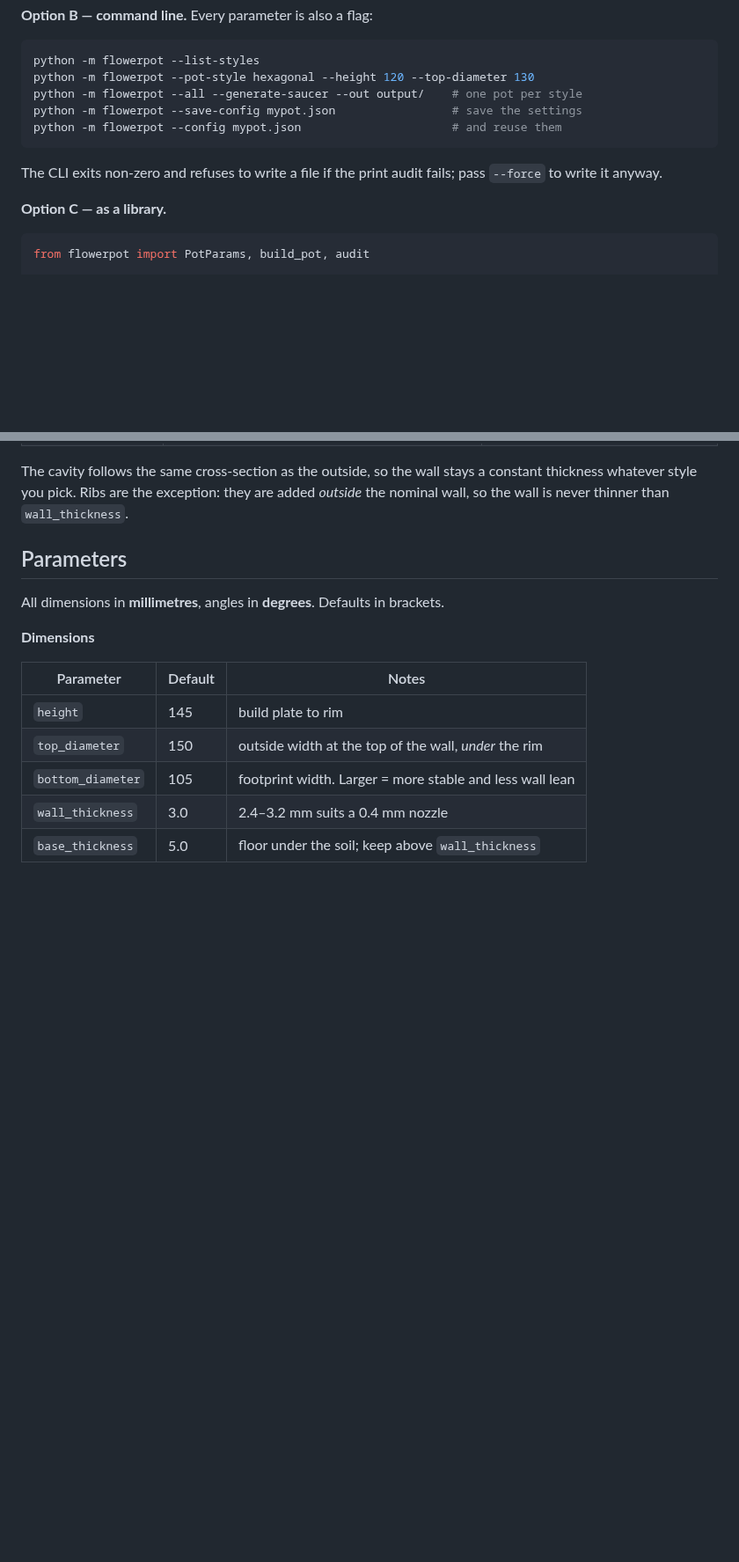
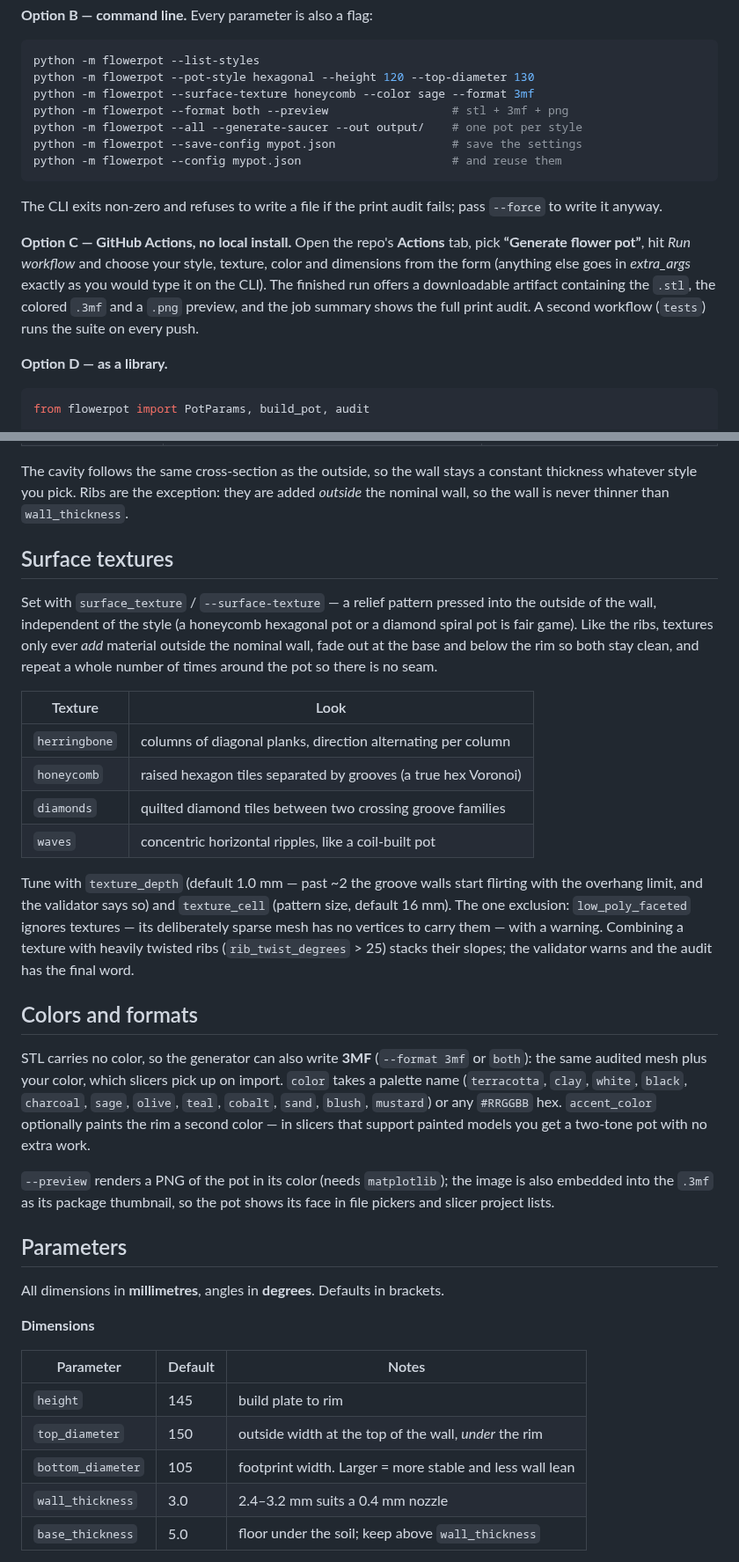
Before and after one commit to MEHDLLC/Flower-Pot-Stl-Generator, a Markdown page: README.md, 2 parts joined by grey strips. Shown at 88% size. Drawn GitHub-style; blank space fills up the shorter version.

````diff
--- a/README.md
+++ b/README.md
@@ -44,6 +46,8 @@ classic_tapered.stl
 ```bash
 python -m flowerpot --list-styles
 python -m flowerpot --pot-style hexagonal --height 120 --top-diameter 130
+python -m flowerpot --surface-texture honeycomb --color sage --format 3mf
+python -m flowerpot --format both --preview                  # stl + 3mf + png
 python -m flowerpot --all --generate-saucer --out output/    # one pot per style
 python -m flowerpot --save-config mypot.json                 # save the settings
 python -m flowerpot --config mypot.json                      # and reuse them
@@ -52,7 +56,14 @@ python -m flowerpot --config mypot.json                      # and reuse them
 The CLI exits non-zero and refuses to write a file if the print audit fails; pass
 `--force` to write it anyway.
 
-**Option C — as a library.**
+**Option C — GitHub Actions, no local install.** Open the repo's **Actions** tab, pick
+**“Generate flower pot”**, hit *Run workflow* and choose your style, texture, color and
+dimensions from the form (anything else goes in *extra_args* exactly as you would type
+it on the CLI). The finished run offers a downloadable artifact containing the `.stl`,
+the colored `.3mf` and a `.png` preview, and the job summary shows the full print
+audit. A second workflow (`tests`) runs the suite on every push.
+
+**Option D — as a library.**
 
 ```python
 from flowerpot import PotParams, build_pot, audit
@@ -78,6 +89,41 @@ Set with `pot_style` / `--pot-style`.
 The cavity follows the same cross-section as the outside, so the wall stays a constant
 thickness whatever style you pick. Ribs are the exception: they are added *outside* the
 nominal wall, so the wall is never thinner than `wall_thickness`.
+
+## Surface textures
+
+Set with `surface_texture` / `--surface-texture` — a relief pattern pressed into the
+outside of the wall, independent of the style (a honeycomb hexagonal pot or a diamond
+spiral pot is fair game). Like the ribs, textures only ever *add* material outside the
+nominal wall, fade out at the base and below the rim so both stay clean, and repeat a
+whole number of times around the pot so there is no seam.
+
+| Texture | Look |
+|---|---|
+| `herringbone` | columns of diagonal planks, direction alternating per column |
+| `honeycomb` | raised hexagon tiles separated by grooves (a true hex Voronoi) |
+| `diamonds` | quilted diamond tiles between two crossing groove families |
+| `waves` | concentric horizontal ripples, like a coil-built pot |
+
+Tune with `texture_depth` (default 1.0 mm — past ~2 the groove walls start flirting
+with the overhang limit, and the validator says so) and `texture_cell` (pattern size,
+default 16 mm). The one exclusion: `low_poly_faceted` ignores textures — its
+deliberately sparse mesh has no vertices to carry them — with a warning. Combining a
+texture with heavily twisted ribs (`rib_twist_degrees` > 25) stacks their slopes; the
+validator warns and the audit has the final word.
+
+## Colors and formats
+
+STL carries no color, so the generator can also write **3MF** (`--format 3mf` or
+`both`): the same audited mesh plus your color, which slicers pick up on import.
+`color` takes a palette name (`terracotta`, `clay`, `white`, `black`, `charcoal`,
+`sage`, `olive`, `teal`, `cobalt`, `sand`, `blush`, `mustard`) or any `#RRGGBB` hex.
+`accent_color` optionally paints the rim a second color — in slicers that support
+painted models you get a two-tone pot with no extra work.
+
+`--preview` renders a PNG of the pot in its color (needs `matplotlib`); the image is
+also embedded into the `.3mf` as its package thumbnail, so the pot shows its face in
+file pickers and slicer project lists.
 
 ## Parameters
 
````
Also changed, not shown: other parts of README.md (+28 -11 lines), docs/img/styles.png, docs/img/textures.png (added), 15 other files.
